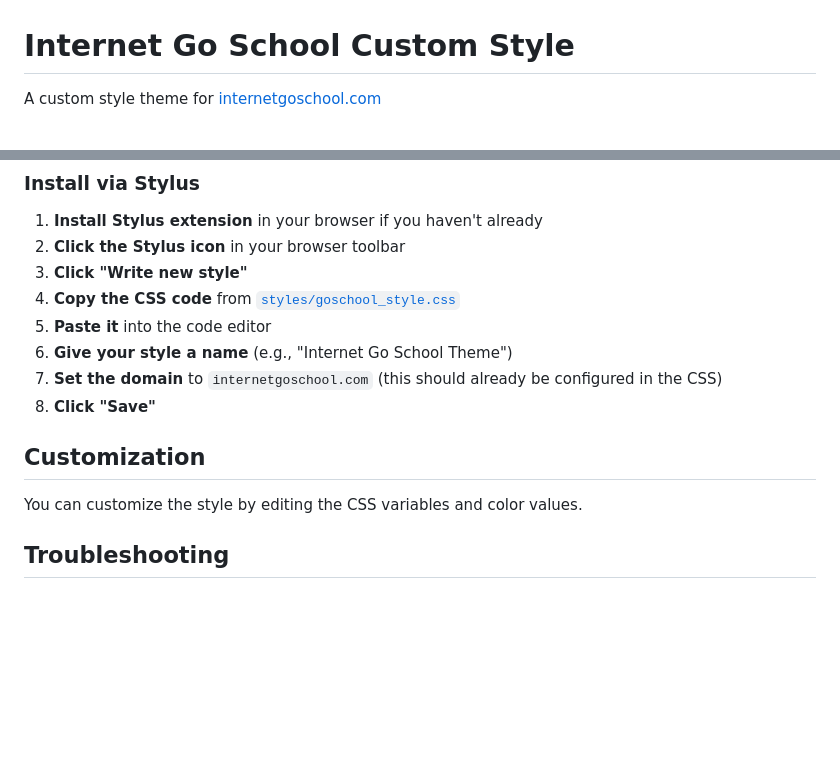
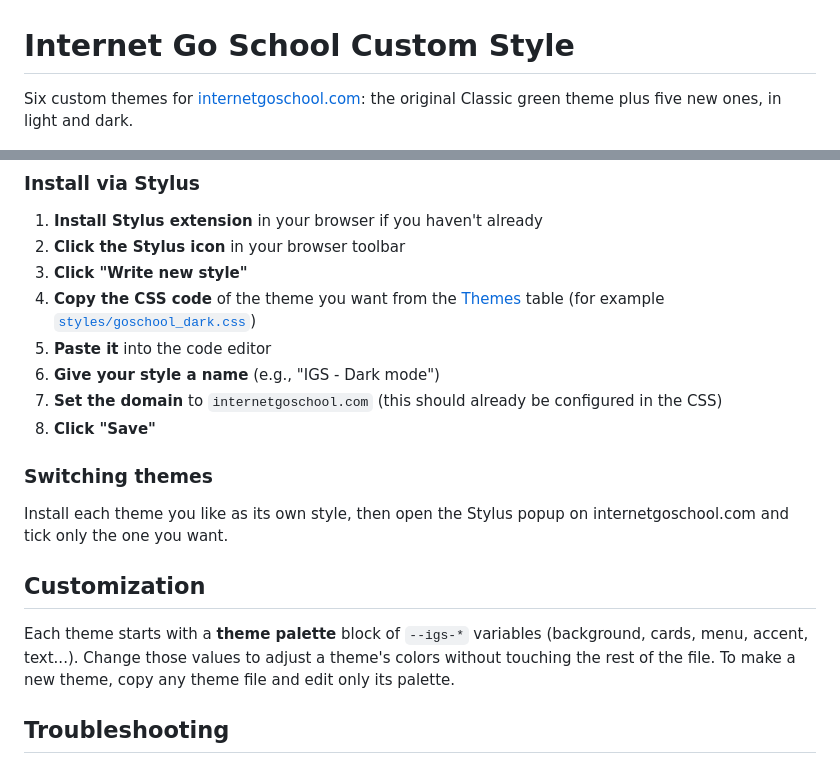
Before and after one commit to rampichino/stylus-internetgoschool, a Markdown page: README.md, 2 parts joined by grey strips. Rendered like a GitHub page; blank space fills up the shorter version.

```diff
--- a/README.md
+++ b/README.md
@@ -1,6 +1,6 @@
 # Internet Go School Custom Style
 
-A custom style theme for [internetgoschool.com](https://internetgoschool.com)
+Six custom themes for [internetgoschool.com](https://internetgoschool.com): the original Classic green theme plus five new ones, in light and dark.
 
 [![Theme preview screenshot](images/screenshot_new.png)](images/screenshot_new.png)
 
@@ -30,15 +60,19 @@ You need to have a userscript manager extension installed in your browser. We re
 1. **Install Stylus extension** in your browser if you haven't already
 2. **Click the Stylus icon** in your browser toolbar
 3. **Click "Write new style"**
-4. **Copy the CSS code** from [`styles/goschool_style.css`](styles/goschool_style.css)
+4. **Copy the CSS code** of the theme you want from the [Themes](#themes) table (for example [`styles/goschool_dark.css`](styles/goschool_dark.css))
 5. **Paste it** into the code editor
-6. **Give your style a name** (e.g., "Internet Go School Theme")
+6. **Give your style a name** (e.g., "IGS - Dark mode")
 7. **Set the domain** to `internetgoschool.com` (this should already be configured in the CSS)
 8. **Click "Save"**
 
+### Switching themes
+
+Install each theme you like as its own style, then open the Stylus popup on internetgoschool.com and tick only the one you want.
+
 ## Customization
 
-You can customize the style by editing the CSS variables and color values.
+Each theme starts with a **theme palette** block of `--igs-*` variables (background, cards, menu, accent, text...). Change those values to adjust a theme's colors without touching the rest of the file. To make a new theme, copy any theme file and edit only its palette.
 
 ## Troubleshooting
 
```
Also changed, not shown: other parts of README.md (+32 -2 lines), images/screenshot_dark.jpg (added), images/screenshot_green.jpg (added), images/screenshot_kaya.jpg (added), images/screenshot_midnight.jpg (added), images/screenshot_momiji.jpg (added), images/screenshot_seigaiha.jpg (added), 7 other files.
